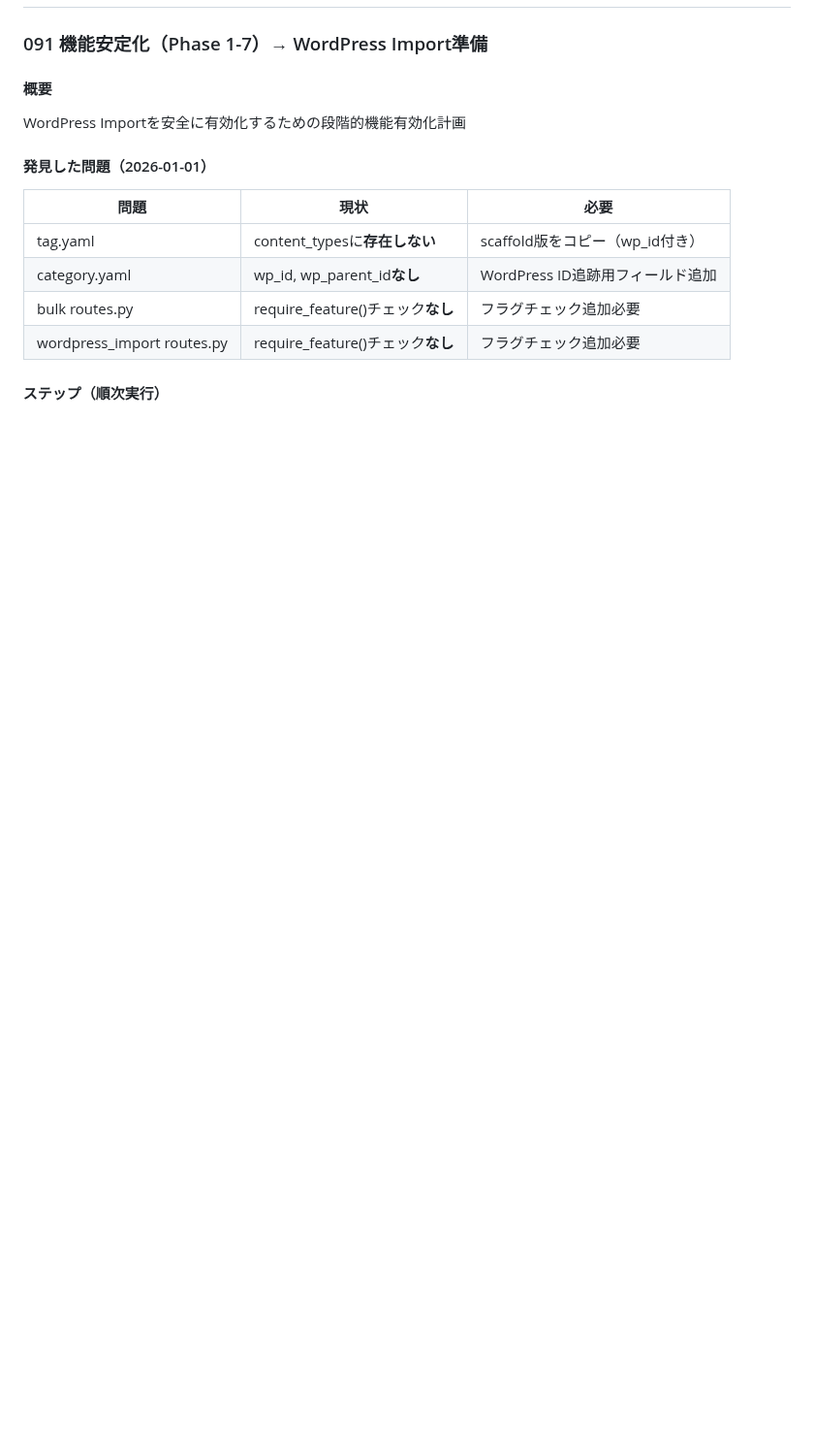
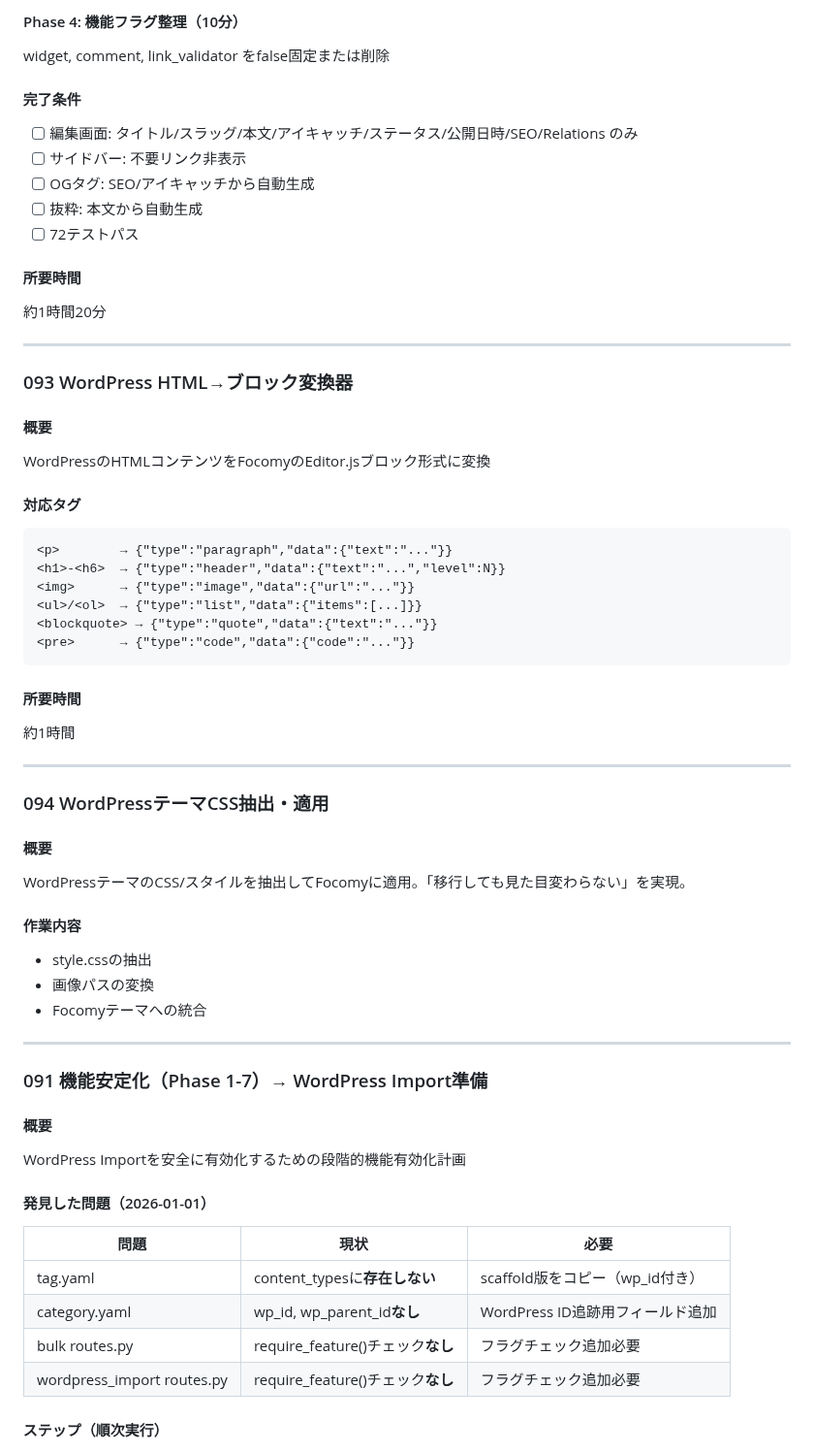
Before and after one commit to makoronu/focomy, a Markdown page: docs/ROADMAP.md, the part around one of its changes. Shown at 97% size. GitHub-like rendering; blank space fills up the shorter version.

````diff
--- a/docs/ROADMAP.md
+++ b/docs/ROADMAP.md
@@ -24,3 +77,50 @@
+#### Phase 4: 機能フラグ整理（10分）
+
+widget, comment, link_validator をfalse固定または削除
+
+#### 完了条件
+- [ ] 編集画面: タイトル/スラッグ/本文/アイキャッチ/ステータス/公開日時/SEO/Relations のみ
+- [ ] サイドバー: 不要リンク非表示
+- [ ] OGタグ: SEO/アイキャッチから自動生成
+- [ ] 抜粋: 本文から自動生成
+- [ ] 72テストパス
+
+#### 所要時間
+約1時間20分
+
+---
+
+### 093 WordPress HTML→ブロック変換器
+
+#### 概要
+WordPressのHTMLコンテンツをFocomyのEditor.jsブロック形式に変換
+
+#### 対応タグ
+```
+<p>        → {"type":"paragraph","data":{"text":"..."}}
+<h1>-<h6>  → {"type":"header","data":{"text":"...","level":N}}
+<img>      → {"type":"image","data":{"url":"..."}}
+<ul>/<ol>  → {"type":"list","data":{"items":[...]}}
+<blockquote> → {"type":"quote","data":{"text":"..."}}
+<pre>      → {"type":"code","data":{"code":"..."}}
+```
+
+#### 所要時間
+約1時間
+
+---
+
+### 094 WordPressテーマCSS抽出・適用
+
+#### 概要
+WordPressテーマのCSS/スタイルを抽出してFocomyに適用。「移行しても見た目変わらない」を実現。
+
+#### 作業内容
+- style.cssの抽出
+- 画像パスの変換
+- Focomyテーマへの統合
+
+---
 
 ### 091 機能安定化（Phase 1-7）→ WordPress Import準備
 
````
Also changed, not shown: other parts of docs/ROADMAP.md (+53 -0 lines), docs/SIMPLIFY.md (added, +63 -0 lines).
